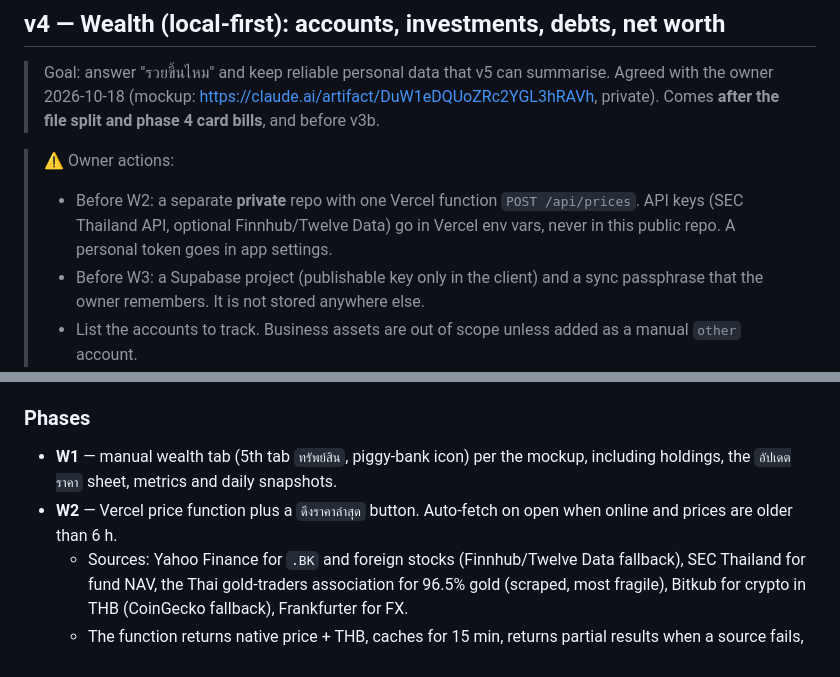
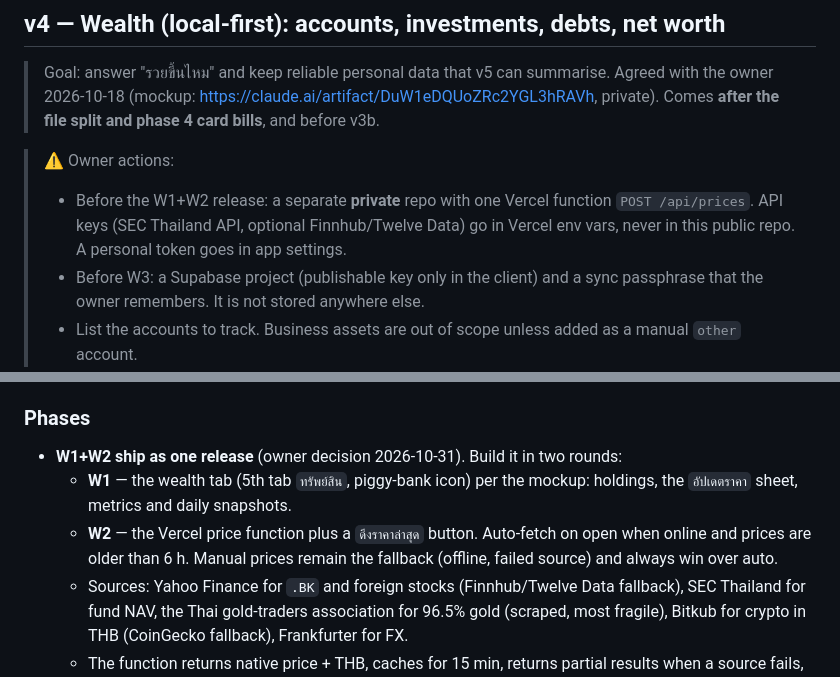
Before and after one commit to thanapoomroc-beep/spend-tracker, a Markdown page: ROADMAP.md, 2 parts joined by grey strips. Drawn GitHub-style.

```diff
--- a/ROADMAP.md
+++ b/ROADMAP.md
@@ -304,7 +304,7 @@ Client:
 > Goal: answer "รวยขึ้นไหม" and keep reliable personal data that v5 can summarise. Agreed with the owner 2026-10-18 (mockup: https://claude.ai/artifact/DuW1eDQUoZRc2YGL3hRAVh, private). Comes **after the file split and phase 4 card bills**, and before v3b.
 
 > ⚠️ Owner actions:
-> - Before W2: a separate **private** repo with one Vercel function `POST /api/prices`. API keys (SEC Thailand API, optional Finnhub/Twelve Data) go in Vercel env vars, never in this public repo. A personal token goes in app settings.
+> - Before the W1+W2 release: a separate **private** repo with one Vercel function `POST /api/prices`. API keys (SEC Thailand API, optional Finnhub/Twelve Data) go in Vercel env vars, never in this public repo. A personal token goes in app settings.
 > - Before W3: a Supabase project (publishable key only in the client) and a sync passphrase that the owner remembers. It is not stored anywhere else.
 > - List the accounts to track. Business assets are out of scope unless added as a manual `other` account.
 
@@ -317,8 +317,9 @@ Client:
 - Charts follow the v3a colour rules. Bump `app-version` + SW `VERSION`, and add new files to `ASSETS`.
 
 ### Phases
-- **W1** — manual wealth tab (5th tab `ทรัพย์สิน`, piggy-bank icon) per the mockup, including holdings, the `อัปเดตราคา` sheet, metrics and daily snapshots.
-- **W2** — Vercel price function plus a `ดึงราคาล่าสุด` button. Auto-fetch on open when online and prices are older than 6 h.
+- **W1+W2 ship as one release** (owner decision 2026-10-31). Build it in two rounds:
+  - **W1** — the wealth tab (5th tab `ทรัพย์สิน`, piggy-bank icon) per the mockup: holdings, the `อัปเดตราคา` sheet, metrics and daily snapshots.
+  - **W2** — the Vercel price function plus a `ดึงราคาล่าสุด` button. Auto-fetch on open when online and prices are older than 6 h. Manual prices remain the fallback (offline, failed source) and always win over auto.
   - Sources: Yahoo Finance for `.BK` and foreign stocks (Finnhub/Twelve Data fallback), SEC Thailand for fund NAV, the Thai gold-traders association for 96.5% gold (scraped, most fragile), Bitkub for crypto in THB (CoinGecko fallback), Frankfurter for FX.
   - The function returns native price + THB, caches for 15 min, returns partial results when a source fails, and accepts only our origin + token.
 - **W3** — encrypted Supabase backup/sync. The client encrypts each record with the passphrase, so the server never sees amounts. Merge is per record by `updatedAt`, with tombstones. The app never depends on Supabase being online (free projects pause after 7 idle days).
```
Also changed, not shown: other parts of ROADMAP.md (+1 -1 lines), CLAUDE.md (+1 -2 lines).
